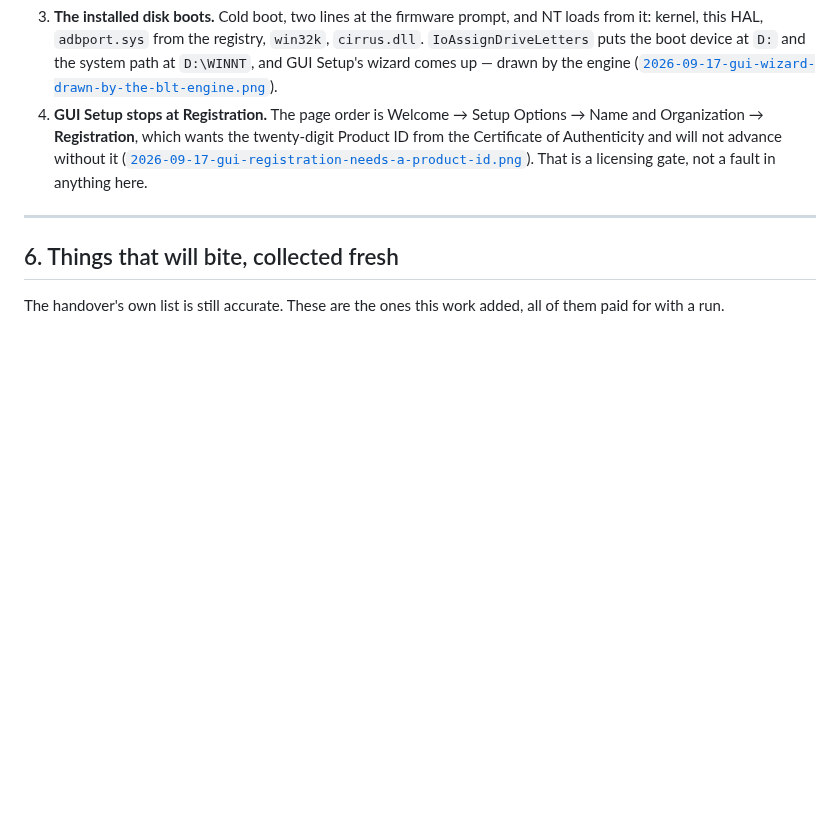
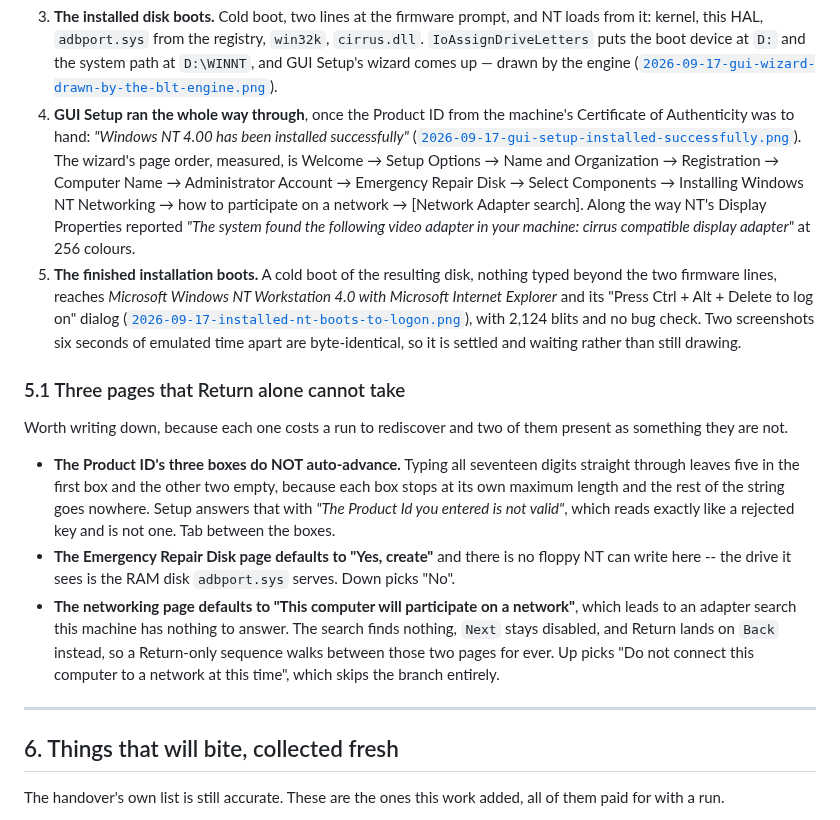
Before and after one commit to pappadf/powermac-nt-hal, a Markdown page: docs/2026-09-17-the-bitblt-engine.md, the part around the change. Rendered like a GitHub page; blank space fills up the shorter version.

Commit message:
docs: the install completes, and the installed system boots to logon
GUI-mode Setup ran the whole way through and the resulting disk cold-boots to
"Press Ctrl + Alt + Delete to log on" -- 2,124 blits, no bug check, and two
screenshots six seconds of emulated time apart that are byte-identical, so it
is settled and waiting rather than still drawing.  Along the way NT's Display
Properties reported "the system found the following video adapter in your
machine: cirrus compatible display adapter" at 256 colours.

The wizard's page order is recorded, along with the three pages that Return
alone cannot take.  Two of those present as something they are not, which is
worth the words:

* The Product ID's three boxes do NOT auto-advance.  Typing all seventeen
  digits straight through leaves five in the first box and the other two
  empty, and Setup answers "The Product Id you entered is not valid" -- which
  reads exactly like a rejected key and is not one.
* The networking page defaults to participating on a network, which leads to
  an adapter search this machine cannot answer; Next stays disabled and Return
  lands on Back, so a Return-only sequence walks between the two pages for
  ever.

The third is the Emergency Repair Disk page, which defaults to creating one
when the only drive NT can see is the RAM disk adbport.sys serves.

```diff
--- a/docs/2026-09-17-the-bitblt-engine.md
+++ b/docs/2026-09-17-the-bitblt-engine.md
@@ -161,11 +161,38 @@ was developed against.
    `IoAssignDriveLetters` puts the boot device at `D:` and the system path at `D:\WINNT`, and
    GUI Setup's wizard comes up — drawn by the engine
    ([`2026-09-17-gui-wizard-drawn-by-the-blt-engine.png`](../traces/2026-09-17-gui-wizard-drawn-by-the-blt-engine.png)).
-4. **GUI Setup stops at Registration.** The page order is Welcome → Setup Options → Name and
-   Organization → **Registration**, which wants the twenty-digit Product ID from the Certificate
-   of Authenticity and will not advance without it
-   ([`2026-09-17-gui-registration-needs-a-product-id.png`](../traces/2026-09-17-gui-registration-needs-a-product-id.png)).
-   That is a licensing gate, not a fault in anything here.
+4. **GUI Setup ran the whole way through**, once the Product ID from the machine's Certificate
+   of Authenticity was to hand: *"Windows NT 4.00 has been installed successfully"*
+   ([`2026-09-17-gui-setup-installed-successfully.png`](../traces/2026-09-17-gui-setup-installed-successfully.png)).
+   The wizard's page order, measured, is Welcome → Setup Options → Name and Organization →
+   Registration → Computer Name → Administrator Account → Emergency Repair Disk → Select
+   Components → Installing Windows NT Networking → how to participate on a network → [Network
+   Adapter search]. Along the way NT's Display Properties reported *"The system found the
+   following video adapter in your machine: cirrus compatible display adapter"* at 256 colours.
+5. **The finished installation boots.** A cold boot of the resulting disk, nothing typed beyond
+   the two firmware lines, reaches *Microsoft Windows NT Workstation 4.0 with Microsoft Internet
+   Explorer* and its "Press Ctrl + Alt + Delete to log on" dialog
+   ([`2026-09-17-installed-nt-boots-to-logon.png`](../traces/2026-09-17-installed-nt-boots-to-logon.png)),
+   with 2,124 blits and no bug check. Two screenshots six seconds of emulated time apart are
+   byte-identical, so it is settled and waiting rather than still drawing.
+
+### 5.1 Three pages that Return alone cannot take
+
+Worth writing down, because each one costs a run to rediscover and two of them present as
+something they are not.
+
+* **The Product ID's three boxes do NOT auto-advance.** Typing all seventeen digits straight
+  through leaves five in the first box and the other two empty, because each box stops at its
+  own maximum length and the rest of the string goes nowhere. Setup answers that with *"The
+  Product Id you entered is not valid"*, which reads exactly like a rejected key and is not one.
+  Tab between the boxes.
+* **The Emergency Repair Disk page defaults to "Yes, create"** and there is no floppy NT can
+  write here -- the drive it sees is the RAM disk `adbport.sys` serves. Down picks "No".
+* **The networking page defaults to "This computer will participate on a network"**, which leads
+  to an adapter search this machine has nothing to answer. The search finds nothing, `Next` stays
+  disabled, and Return lands on `Back` instead, so a Return-only sequence walks between those two
+  pages for ever. Up picks "Do not connect this computer to a network at this time", which skips
+  the branch entirely.
 
 ---
 
```
Also changed, not shown: docs/README.md (+1 -1 lines), traces/2026-09-17-gui-setup-installed-successfully.png (added), traces/2026-09-17-installed-nt-boots-to-logon.png (added).
